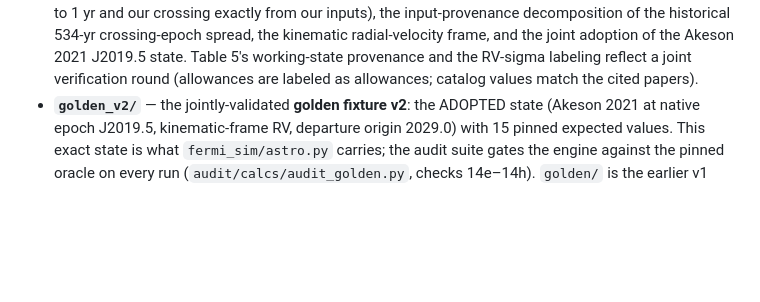
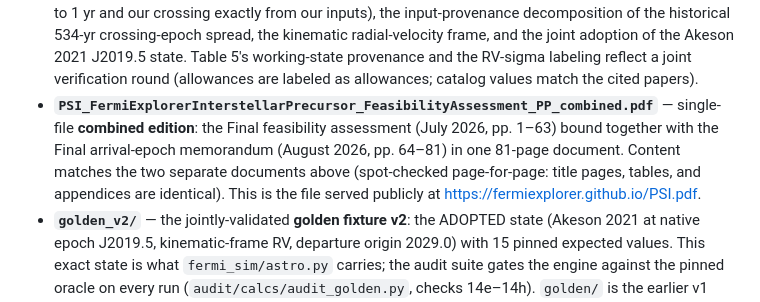
Before and after one commit to fermiexplorer/fermi, a Markdown page: audit/psi/README.md, the part around the change. Rendered like a GitHub page; blank space fills up the shorter version.

Commit message:
audit/psi: list the combined PSI PDF edition in README

```diff
--- a/audit/psi/README.md
+++ b/audit/psi/README.md
@@ -22,6 +22,13 @@ end-to-end by PSI's autonomous physics-research platform:
   adoption of the Akeson 2021 J2019.5 state. Table 5's working-state provenance and
   the RV-sigma labeling reflect a joint verification round (allowances are labeled
   as allowances; catalog values match the cited papers).
+- **`PSI_FermiExplorerInterstellarPrecursor_FeasibilityAssessment_PP_combined.pdf`** —
+  single-file **combined edition**: the Final feasibility assessment (July 2026,
+  pp. 1–63) bound together with the Final arrival-epoch memorandum (August 2026,
+  pp. 64–81) in one 81-page document. Content matches the two separate documents
+  above (spot-checked page-for-page: title pages, tables, and appendices are
+  identical). This is the file served publicly at
+  <https://fermiexplorer.github.io/PSI.pdf>.
 - **`golden_v2/`** — the jointly-validated **golden fixture v2**: the ADOPTED
   state (Akeson 2021 at native epoch J2019.5, kinematic-frame RV, departure origin
   2029.0) with 15 pinned expected values. This exact state is what
```
